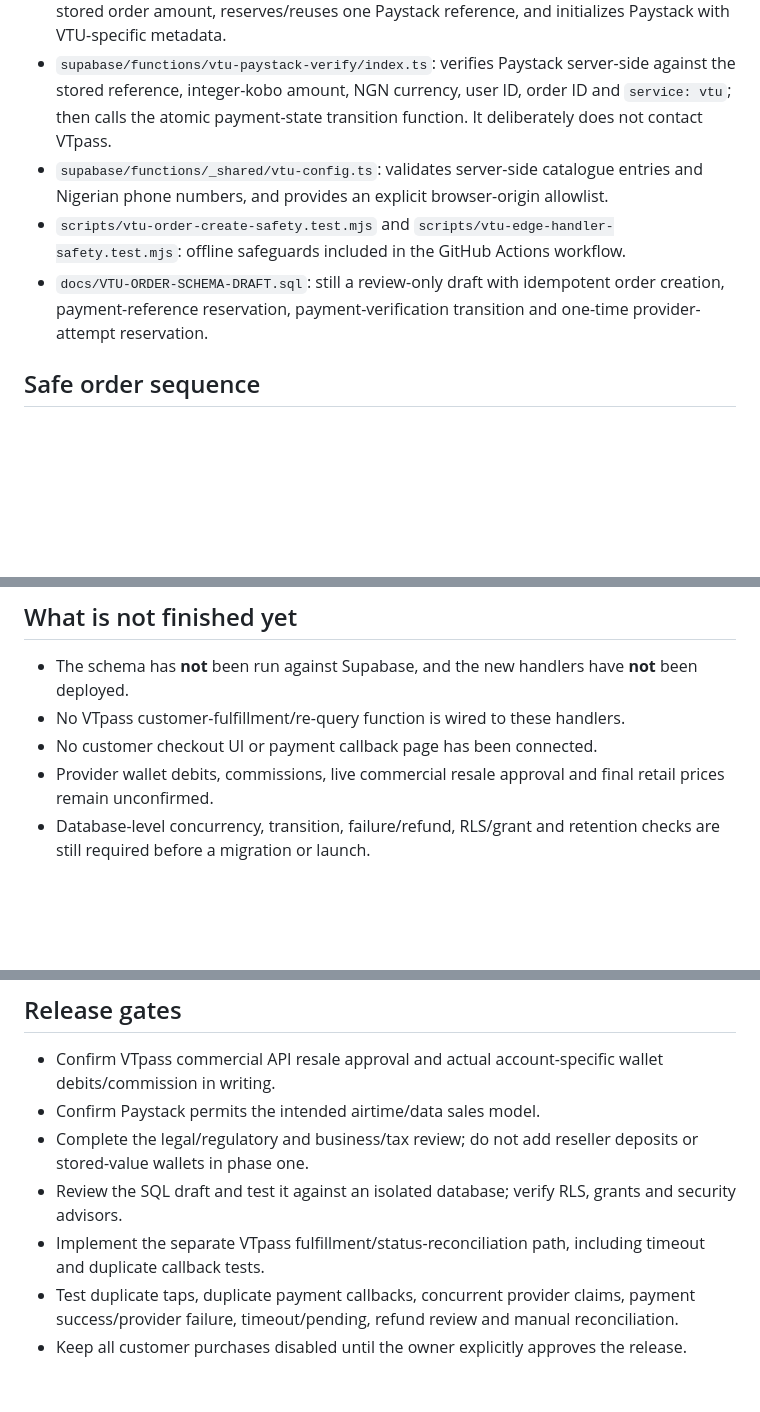
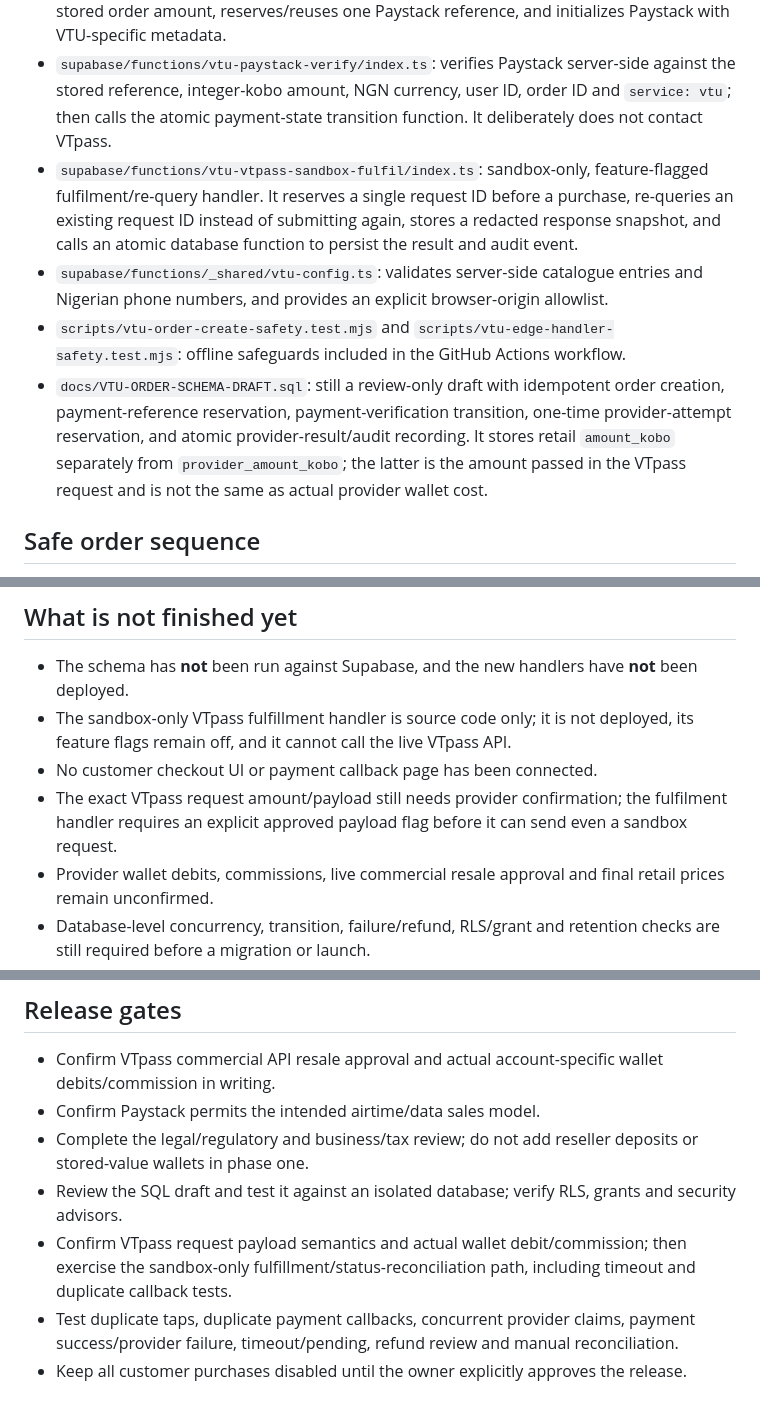
Before and after one commit to chidinjokuoma9-dotcom/HarvestHome-, a Markdown page: docs/vtu-order-lifecycle.md, 3 parts joined by grey strips. Rendered like a GitHub page; blank space fills up the shorter version.

Commit message:
docs(vtu): record gated sandbox fulfillment path

```diff
--- a/docs/vtu-order-lifecycle.md
+++ b/docs/vtu-order-lifecycle.md
@@ -7,9 +7,10 @@
 - `supabase/functions/vtu-order-create/index.ts`: authenticates the user, validates the Nigerian phone and idempotency key, resolves the product key against a server-only approved catalogue configuration, and calls the idempotent `create_vtu_order` database function. The browser cannot set the amount, provider service ID or variation code.
 - `supabase/functions/vtu-paystack-initialize/index.ts`: verifies order ownership, uses the stored order amount, reserves/reuses one Paystack reference, and initializes Paystack with VTU-specific metadata.
 - `supabase/functions/vtu-paystack-verify/index.ts`: verifies Paystack server-side against the stored reference, integer-kobo amount, NGN currency, user ID, order ID and `service: vtu`; then calls the atomic payment-state transition function. It deliberately does not contact VTpass.
+- `supabase/functions/vtu-vtpass-sandbox-fulfil/index.ts`: sandbox-only, feature-flagged fulfilment/re-query handler. It reserves a single request ID before a purchase, re-queries an existing request ID instead of submitting again, stores a redacted response snapshot, and calls an atomic database function to persist the result and audit event.
 - `supabase/functions/_shared/vtu-config.ts`: validates server-side catalogue entries and Nigerian phone numbers, and provides an explicit browser-origin allowlist.
 - `scripts/vtu-order-create-safety.test.mjs` and `scripts/vtu-edge-handler-safety.test.mjs`: offline safeguards included in the GitHub Actions workflow.
-- `docs/VTU-ORDER-SCHEMA-DRAFT.sql`: still a review-only draft with idempotent order creation, payment-reference reservation, payment-verification transition and one-time provider-attempt reservation.
+- `docs/VTU-ORDER-SCHEMA-DRAFT.sql`: still a review-only draft with idempotent order creation, payment-reference reservation, payment-verification transition, one-time provider-attempt reservation, and atomic provider-result/audit recording. It stores retail `amount_kobo` separately from `provider_amount_kobo`; the latter is the amount passed in the VTpass request and is not the same as actual provider wallet cost.
 
 ## Safe order sequence
 
@@ -32,8 +33,9 @@
 ## What is not finished yet
 
 - The schema has **not** been run against Supabase, and the new handlers have **not** been deployed.
-- No VTpass customer-fulfillment/re-query function is wired to these handlers.
+- The sandbox-only VTpass fulfillment handler is source code only; it is not deployed, its feature flags remain off, and it cannot call the live VTpass API.
 - No customer checkout UI or payment callback page has been connected.
+- The exact VTpass request amount/payload still needs provider confirmation; the fulfilment handler requires an explicit approved payload flag before it can send even a sandbox request.
 - Provider wallet debits, commissions, live commercial resale approval and final retail prices remain unconfirmed.
 - Database-level concurrency, transition, failure/refund, RLS/grant and retention checks are still required before a migration or launch.
 
@@ -43,6 +45,6 @@
 - Confirm Paystack permits the intended airtime/data sales model.
 - Complete the legal/regulatory and business/tax review; do not add reseller deposits or stored-value wallets in phase one.
 - Review the SQL draft and test it against an isolated database; verify RLS, grants and security advisors.
-- Implement the separate VTpass fulfillment/status-reconciliation path, including timeout and duplicate callback tests.
+- Confirm VTpass request payload semantics and actual wallet debit/commission; then exercise the sandbox-only fulfillment/status-reconciliation path, including timeout and duplicate callback tests.
 - Test duplicate taps, duplicate payment callbacks, concurrent provider claims, payment success/provider failure, timeout/pending, refund review and manual reconciliation.
 - Keep all customer purchases disabled until the owner explicitly approves the release.
```
